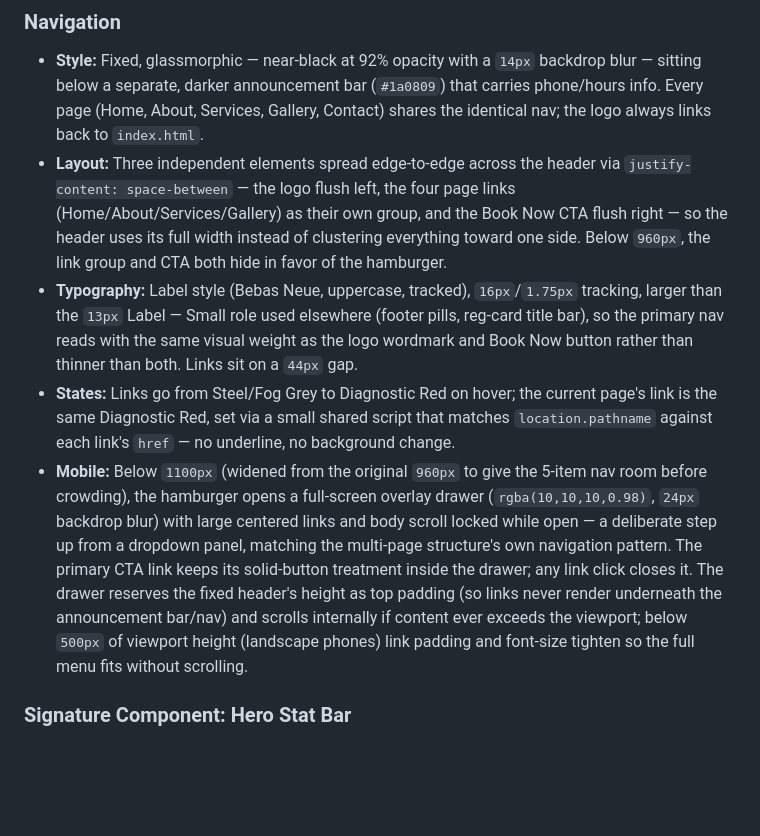
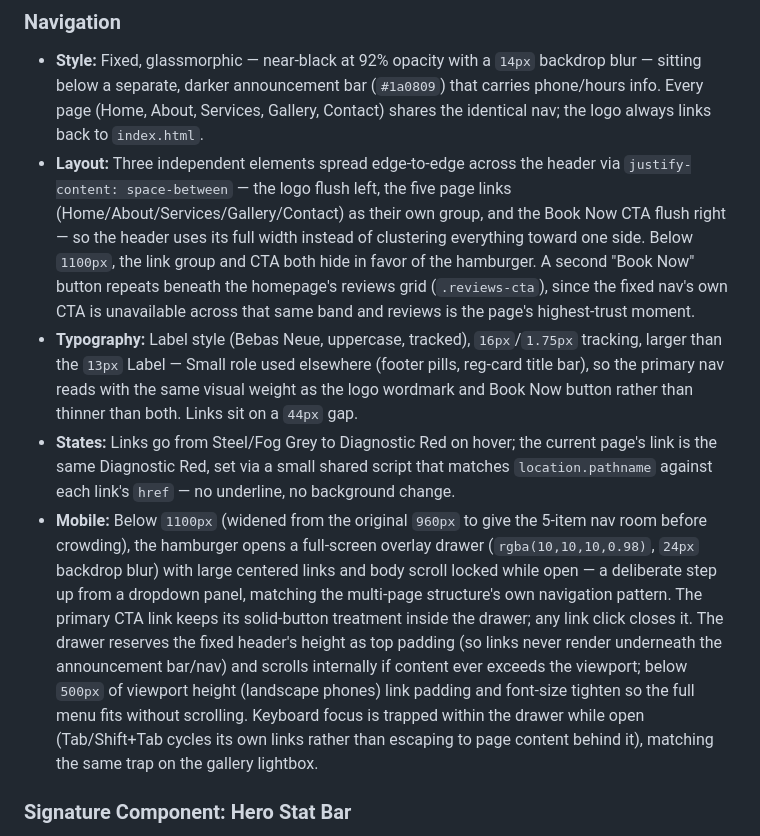
Before and after one commit to ramibahr/tech-mech-demo, a Markdown page: DESIGN.md, the part around the change. GitHub-like rendering; blank space fills up the shorter version.

Commit message:
Polish pass: fix stale nav breakpoint/link-count claims in DESIGN.md
Walked all 5 fixes from this critique cycle (focus trap, reviews CTA,
reg-lookup error state, reduced-motion guards, simplybook copy) --
all held up, no loose ends found in the implementation. While
documenting the new focus-trap and reviews-CTA behavior, caught two
pre-existing doc drifts in the Navigation section: it still said
"960px" for the hamburger breakpoint (the actual value was widened
to 1100px earlier this session, but only one of the two mentions got
updated) and "four page links" (stale from before Contact was added
to the nav). Both corrected.

Co-Authored-By: Claude Sonnet 5 <noreply@anthropic.com>

```diff
--- a/DESIGN.md
+++ b/DESIGN.md
@@ -290,10 +290,10 @@ Controls throughout are precise and restrained: sharp, deliberate hover feedback
 
 ### Navigation
 - **Style:** Fixed, glassmorphic — near-black at 92% opacity with a `14px` backdrop blur — sitting below a separate, darker announcement bar (`#1a0809`) that carries phone/hours info. Every page (Home, About, Services, Gallery, Contact) shares the identical nav; the logo always links back to `index.html`.
-- **Layout:** Three independent elements spread edge-to-edge across the header via `justify-content: space-between` — the logo flush left, the four page links (Home/About/Services/Gallery) as their own group, and the Book Now CTA flush right — so the header uses its full width instead of clustering everything toward one side. Below `960px`, the link group and CTA both hide in favor of the hamburger.
+- **Layout:** Three independent elements spread edge-to-edge across the header via `justify-content: space-between` — the logo flush left, the five page links (Home/About/Services/Gallery/Contact) as their own group, and the Book Now CTA flush right — so the header uses its full width instead of clustering everything toward one side. Below `1100px`, the link group and CTA both hide in favor of the hamburger. A second "Book Now" button repeats beneath the homepage's reviews grid (`.reviews-cta`), since the fixed nav's own CTA is unavailable across that same band and reviews is the page's highest-trust moment.
 - **Typography:** Label style (Bebas Neue, uppercase, tracked), `16px`/`1.75px` tracking, larger than the `13px` Label — Small role used elsewhere (footer pills, reg-card title bar), so the primary nav reads with the same visual weight as the logo wordmark and Book Now button rather than thinner than both. Links sit on a `44px` gap.
 - **States:** Links go from Steel/Fog Grey to Diagnostic Red on hover; the current page's link is the same Diagnostic Red, set via a small shared script that matches `location.pathname` against each link's `href` — no underline, no background change.
-- **Mobile:** Below `1100px` (widened from the original `960px` to give the 5-item nav room before crowding), the hamburger opens a full-screen overlay drawer (`rgba(10,10,10,0.98)`, `24px` backdrop blur) with large centered links and body scroll locked while open — a deliberate step up from a dropdown panel, matching the multi-page structure's own navigation pattern. The primary CTA link keeps its solid-button treatment inside the drawer; any link click closes it. The drawer reserves the fixed header's height as top padding (so links never render underneath the announcement bar/nav) and scrolls internally if content ever exceeds the viewport; below `500px` of viewport height (landscape phones) link padding and font-size tighten so the full menu fits without scrolling.
+- **Mobile:** Below `1100px` (widened from the original `960px` to give the 5-item nav room before crowding), the hamburger opens a full-screen overlay drawer (`rgba(10,10,10,0.98)`, `24px` backdrop blur) with large centered links and body scroll locked while open — a deliberate step up from a dropdown panel, matching the multi-page structure's own navigation pattern. The primary CTA link keeps its solid-button treatment inside the drawer; any link click closes it. The drawer reserves the fixed header's height as top padding (so links never render underneath the announcement bar/nav) and scrolls internally if content ever exceeds the viewport; below `500px` of viewport height (landscape phones) link padding and font-size tighten so the full menu fits without scrolling. Keyboard focus is trapped within the drawer while open (Tab/Shift+Tab cycles its own links rather than escaping to page content behind it), matching the same trap on the gallery lightbox.
 
 ### Signature Component: Hero Stat Bar
 A full-width glass strip (`rgba(0,0,0,0.55)`, blurred) pinned to the bottom of the hero, divided into equal cells by hairline verticals. Each cell pairs a large Diagnostic Red display number (years experience, vehicles serviced, rating, coverage) with a tiny tracked-out grey label beneath — the system's most concentrated trust-signal moment, functioning like a dashboard readout rather than a typical stat-counter widget. Wraps to a 2×2 grid at `768px` and below; on short landscape viewports (`≤500px` tall) it's dropped entirely so the hero's title/CTA stay reachable without scrolling, since the `620px` height floor plus the pinned bar would otherwise push primary content below the fold.
```
